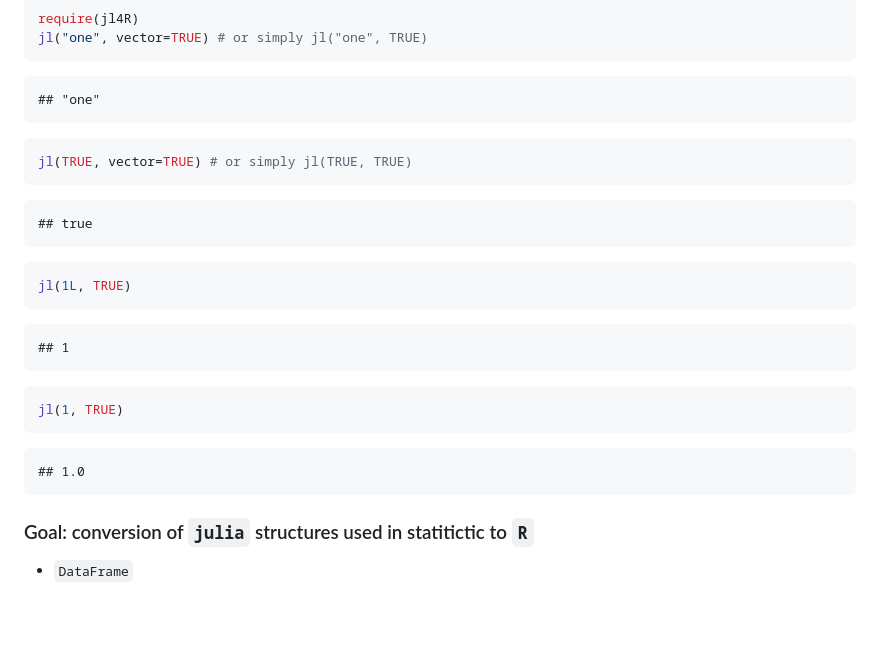
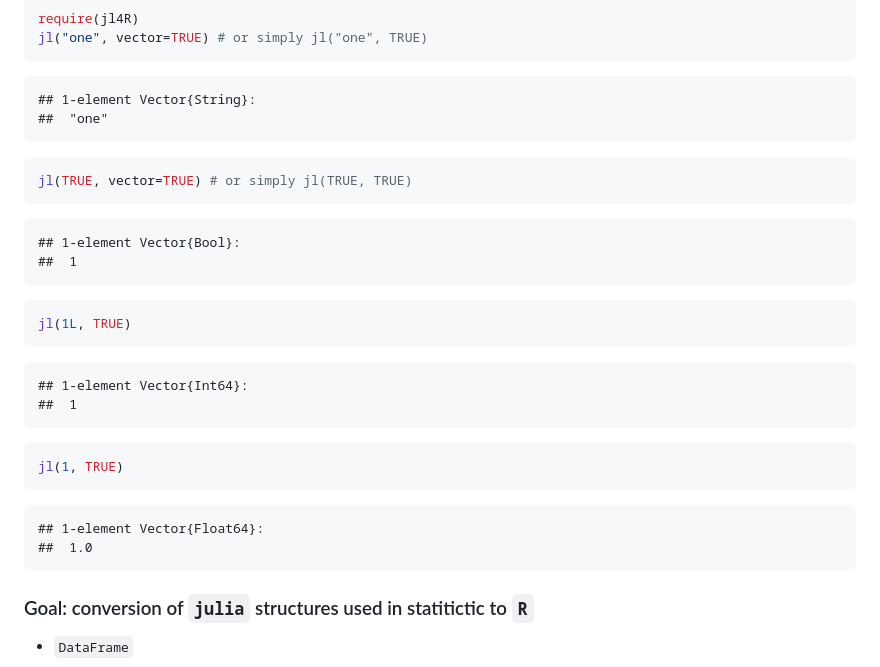
Before and after one commit to rcqls/jl4R, a Markdown page: README.md, the part around the change. GitHub-like rendering; blank space fills up the shorter version.

````diff
--- a/README.md
+++ b/README.md
@@ -169,25 +169,29 @@ require(jl4R)
 jl("one", vector=TRUE) # or simply jl("one", TRUE)
 ```
 
-    ## "one"
+    ## 1-element Vector{String}:
+    ##  "one"
 
 ``` r
 jl(TRUE, vector=TRUE) # or simply jl(TRUE, TRUE)
 ```
 
-    ## true
+    ## 1-element Vector{Bool}:
+    ##  1
 
 ``` r
 jl(1L, TRUE)
 ```
 
-    ## 1
+    ## 1-element Vector{Int64}:
+    ##  1
 
 ``` r
 jl(1, TRUE)
 ```
 
-    ## 1.0
+    ## 1-element Vector{Float64}:
+    ##  1.0
 
 ### Goal: conversion of `julia` structures used in statitictic to `R`
 
````
